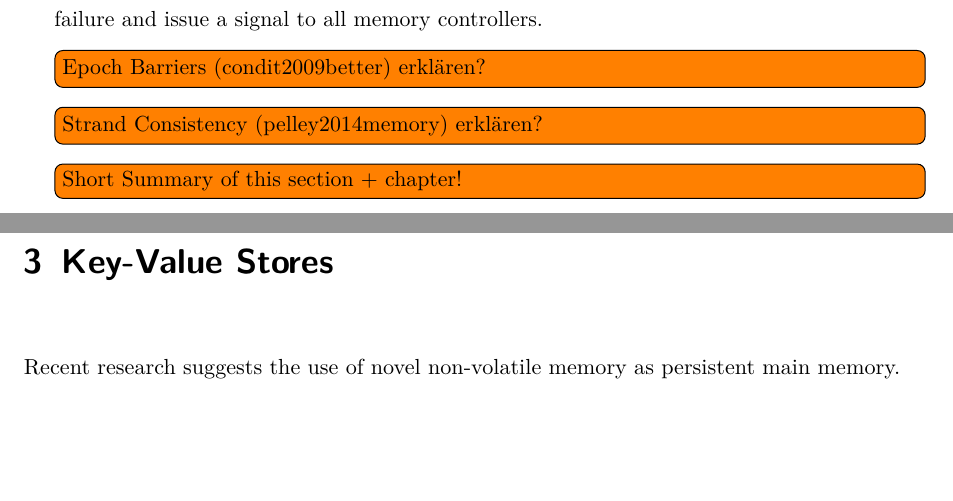
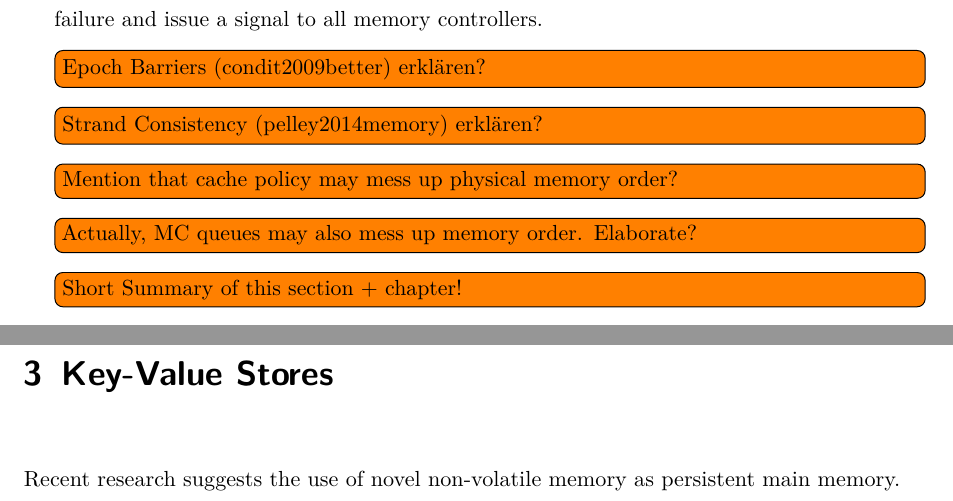
Before and after one commit to lorenjac/master-thesis-text, a LaTeX thesis (main.tex, which reads contents/nvram/main.tex): two parts of pages 20 and 21 of 40, joined at a grey line, cut so that both start at the same text, the shorter picture padded with empty space. Compiled offline with pdfLaTeX.

Commit message:
NVRAM: added TODOs on memory order

```diff
--- a/contents/nvram/main.tex
+++ b/contents/nvram/main.tex
@@ -381,4 +381,6 @@ to all memory controllers.
 
 \todo[inline]{Epoch Barriers (condit2009better) erklären?}
 \todo[inline]{Strand Consistency (pelley2014memory) erklären?}
+\todo[inline]{Mention that cache policy may mess up physical memory order?}
+\todo[inline]{Actually, MC queues may also mess up memory order. Elaborate?}
 \todo[inline]{Short Summary of this section + chapter!}
```
